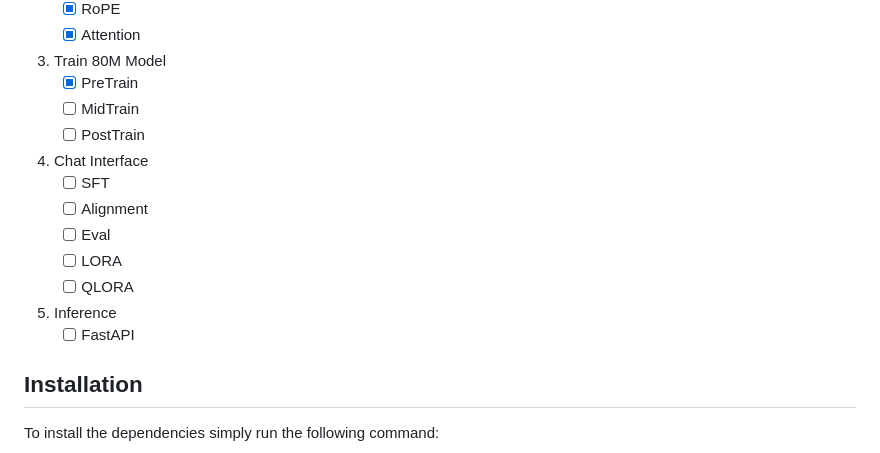
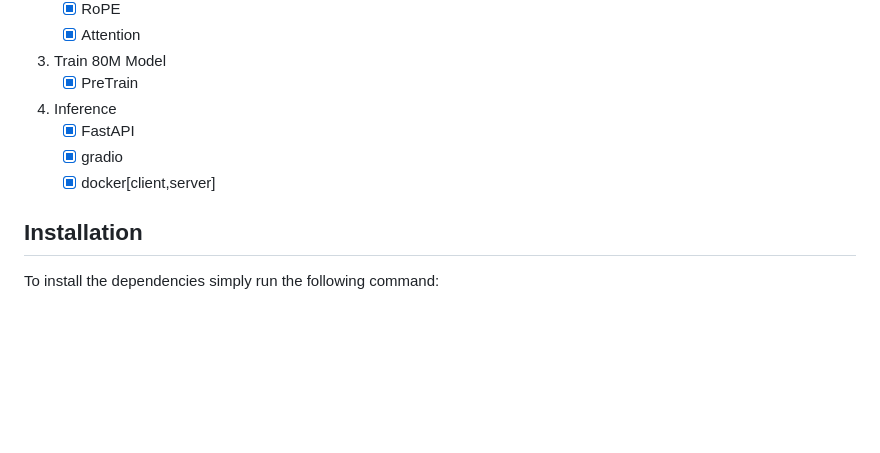
Before and after one commit to Muthukamalan/femtogpt, a Markdown page: README.md, the part around the change. GitHub-like rendering; blank space fills up the shorter version.

```diff
--- a/README.md
+++ b/README.md
@@ -120,16 +120,10 @@ class node_trainer_output,node_assets,node_notebooks,node_misc toneRose
     - [X] Attention
 3. Train 80M Model
     - [X] PreTrain
-    - [ ] MidTrain
-    - [ ] PostTrain
-4. Chat Interface
-    - [ ] SFT
-    - [ ] Alignment
-    - [ ] Eval
-    - [ ] LORA
-    - [ ] QLORA
 5. Inference
-    - [ ] FastAPI
+    - [X] FastAPI
+    - [X] gradio
+    - [X] docker[client,server]
 
 ## Installation
 To install the dependencies simply run the following command:
```
